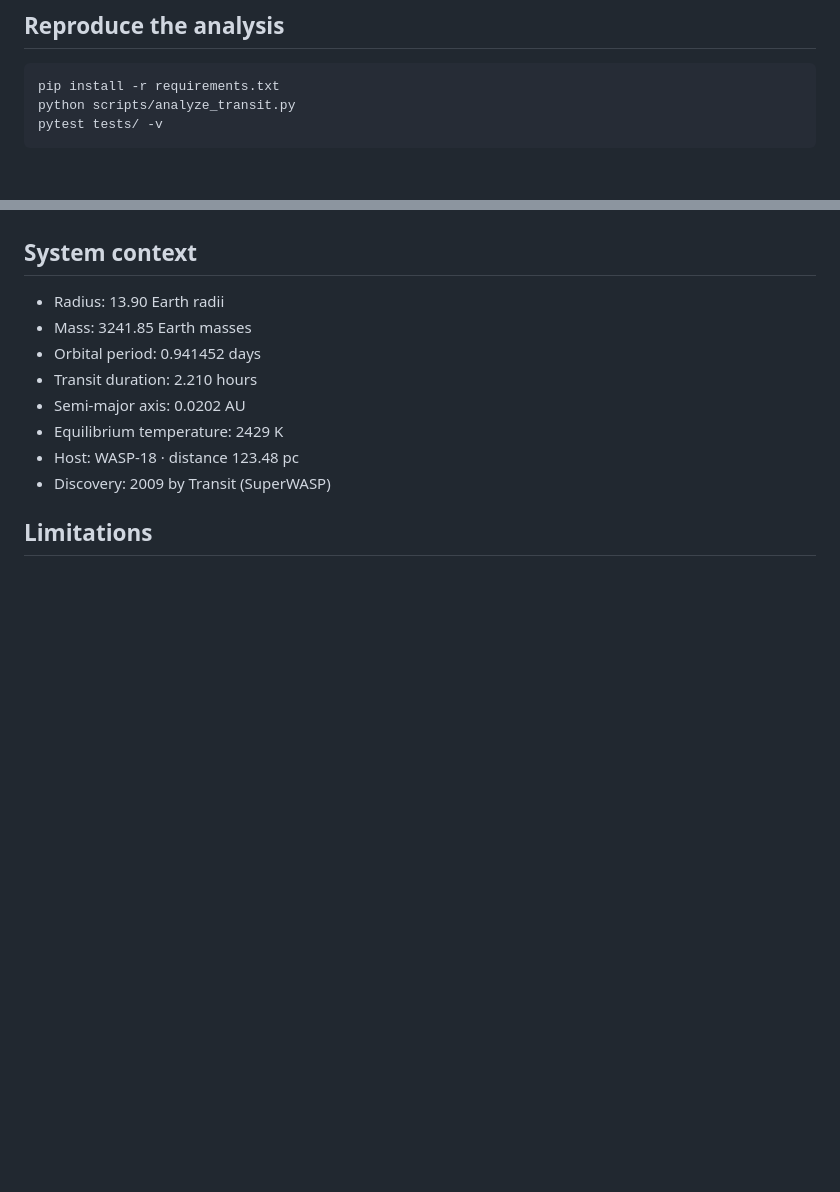
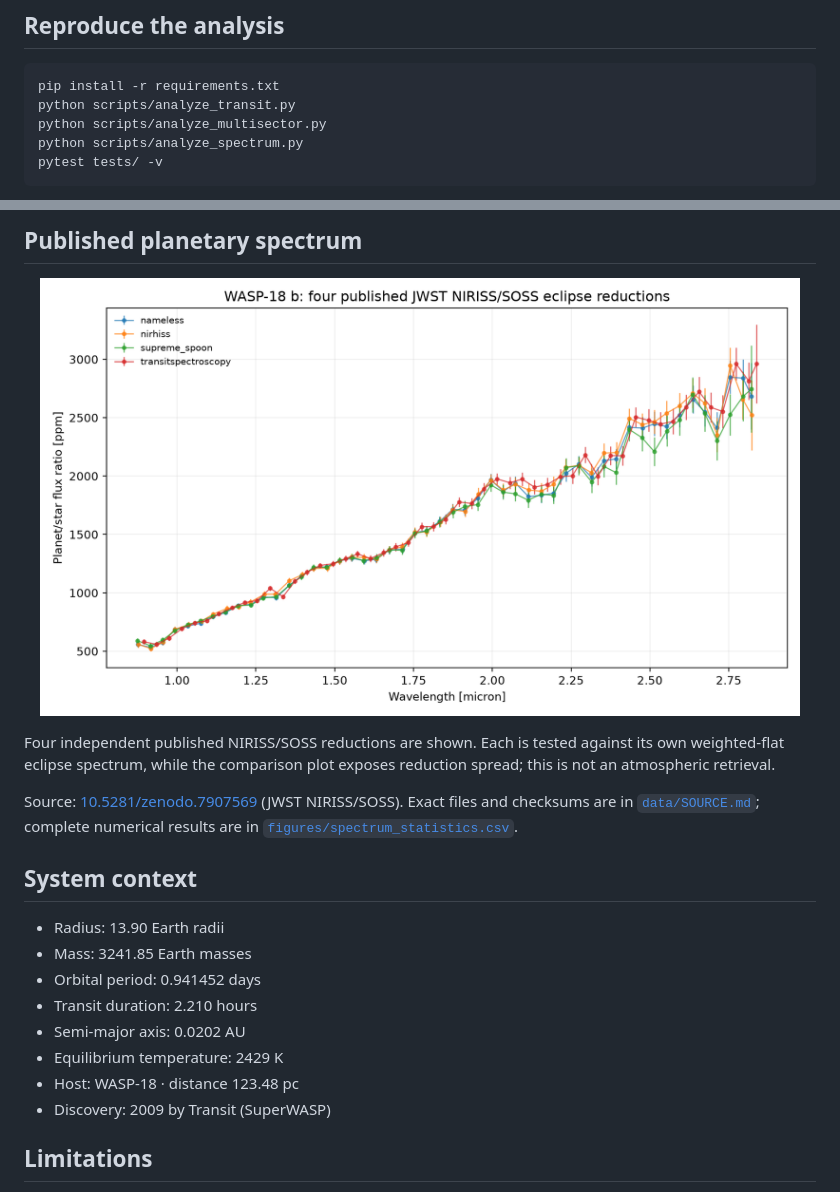
Before and after one commit to Biswajit1999/wasp-18b-exoplanet-report, a Markdown page: README.md, 2 parts joined by grey strips. GitHub-like rendering; pictures changed too: figures/wasp18b_published_spectrum.png (added); blank space fills up the shorter version.

````diff
--- a/README.md
+++ b/README.md
@@ -20,6 +20,8 @@ ephemeris; one reproducible flat-versus-box statistical comparison.
 ```bash
 pip install -r requirements.txt
 python scripts/analyze_transit.py
+python scripts/analyze_multisector.py
+python scripts/analyze_spectrum.py
 pytest tests/ -v
 ```
 
@@ -45,3 +62,12 @@ an atmosphere.
+<!-- SPECTRUM-UPGRADE-START -->
+## Published planetary spectrum
+
+<p align="center"><img src="figures/wasp18b_published_spectrum.png" alt="Published emission spectrum of WASP-18 b" width="760"></p>
+
+Four independent published NIRISS/SOSS reductions are shown. Each is tested against its own weighted-flat eclipse spectrum, while the comparison plot exposes reduction spread; this is not an atmospheric retrieval.
+
+Source: [10.5281/zenodo.7907569](https://zenodo.org/records/7907569) (JWST NIRISS/SOSS). Exact files and checksums are in [`data/SOURCE.md`](data/SOURCE.md); complete numerical results are in [`figures/spectrum_statistics.csv`](figures/spectrum_statistics.csv).
+<!-- SPECTRUM-UPGRADE-END -->
 
 ## System context
 
````
Also changed, not shown: other parts of README.md (+15 -0 lines), data/SOURCE.md (+18 -0 lines), figures/wasp18b_depth_consistency.png (added), figures/wasp18b_multisector_transits.png (added), figures/wasp18b_noise_diagnostics.png (added), 12 other files.
